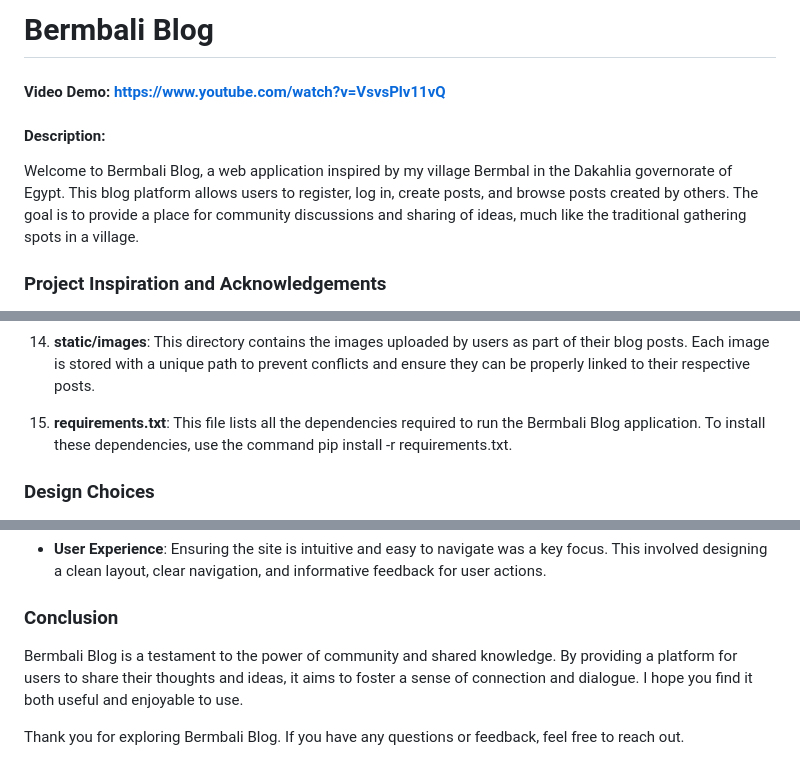
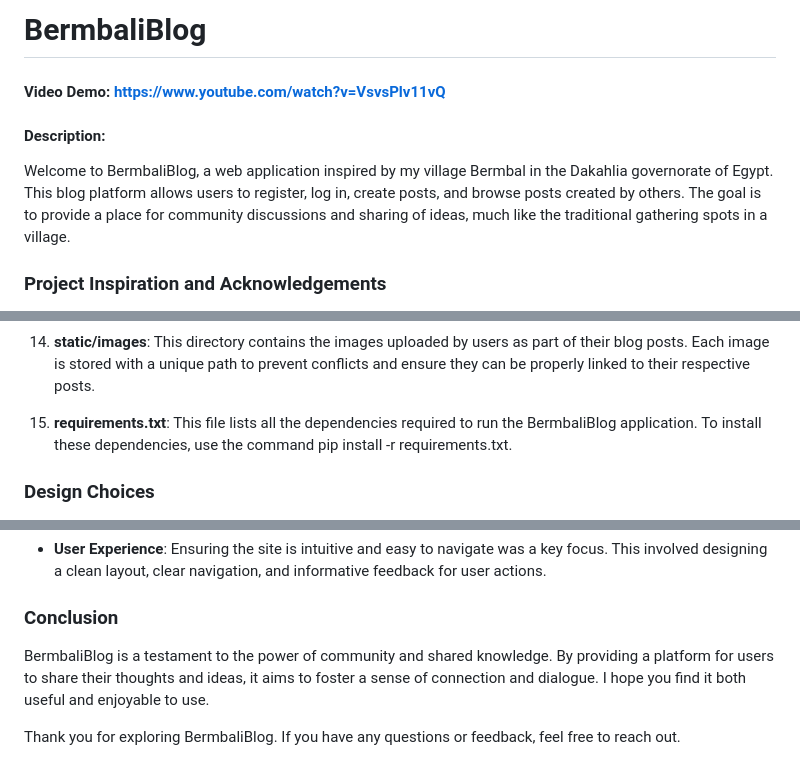
Before and after one commit to MahmoudSaeedB/CS50, a Markdown page: final_project/blog/README.md, 3 parts joined by grey strips. GitHub-like rendering.

Commit message:
Final Project

```diff
--- a/final_project/blog/README.md
+++ b/final_project/blog/README.md
@@ -1,8 +1,8 @@
-# Bermbali Blog
+# BermbaliBlog
 #### Video Demo: https://www.youtube.com/watch?v=VsvsPlv11vQ
 #### Description:
 
-Welcome to Bermbali Blog, a web application inspired by my village Bermbal in the Dakahlia governorate of Egypt. This blog platform allows users to register, log in, create posts, and browse posts created by others. The goal is to provide a place for community discussions and sharing of ideas, much like the traditional gathering spots in a village.
+Welcome to BermbaliBlog, a web application inspired by my village Bermbal in the Dakahlia governorate of Egypt. This blog platform allows users to register, log in, create posts, and browse posts created by others. The goal is to provide a place for community discussions and sharing of ideas, much like the traditional gathering spots in a village.
 
 ### Project Inspiration and Acknowledgements
 
@@ -41,7 +41,7 @@ Additionally, I utilized Bootstrap to style the web application, and I must ackn
 
 14. **static/images**: This directory contains the images uploaded by users as part of their blog posts. Each image is stored with a unique path to prevent conflicts and ensure they can be properly linked to their respective posts.
 
-15. **requirements.txt**: This file lists all the dependencies required to run the Bermbali Blog application. To install these dependencies, use the command pip install -r requirements.txt.
+15. **requirements.txt**: This file lists all the dependencies required to run the BermbaliBlog application. To install these dependencies, use the command pip install -r requirements.txt.
 
 ### Design Choices
 
@@ -63,6 +63,6 @@ Additionally, I utilized Bootstrap to style the web application, and I must ackn
 
 ### Conclusion
 
-Bermbali Blog is a testament to the power of community and shared knowledge. By providing a platform for users to share their thoughts and ideas, it aims to foster a sense of connection and dialogue. I hope you find it both useful and enjoyable to use.
+BermbaliBlog is a testament to the power of community and shared knowledge. By providing a platform for users to share their thoughts and ideas, it aims to foster a sense of connection and dialogue. I hope you find it both useful and enjoyable to use.
 
-Thank you for exploring Bermbali Blog. If you have any questions or feedback, feel free to reach out.
+Thank you for exploring BermbaliBlog. If you have any questions or feedback, feel free to reach out.
```
